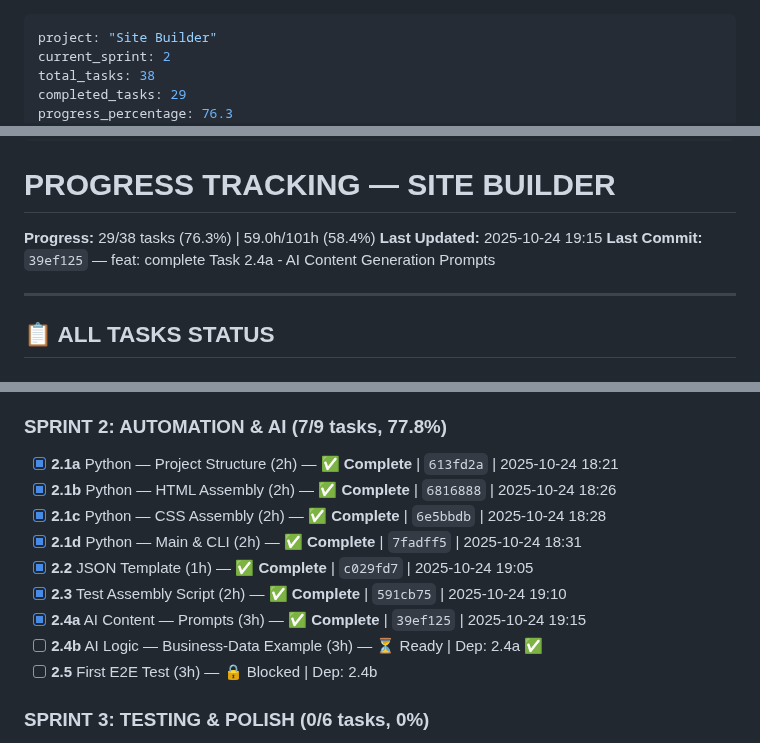
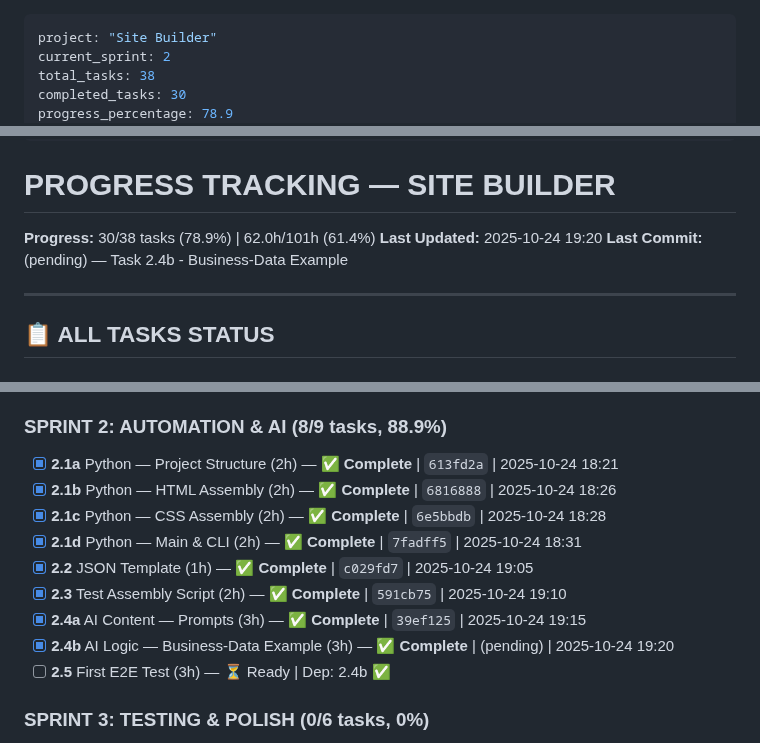
Before and after one commit to AndreyTsibin/site-builder-system, a Markdown page: PROGRESS.md, 3 parts joined by grey strips. Drawn GitHub-style.

```diff
--- a/PROGRESS.md
+++ b/PROGRESS.md
@@ -2,6 +2,6 @@
 project: "Site Builder"
 current_sprint: 2
 total_tasks: 38
-completed_tasks: 29
-progress_percentage: 76.3
+completed_tasks: 30
+progress_percentage: 78.9
 total_hours: 101
@@ -13,9 +13,9 @@ status: "in_progress"
 
 # PROGRESS TRACKING — SITE BUILDER
 
-**Progress:** 29/38 tasks (76.3%) | 59.0h/101h (58.4%)
-**Last Updated:** 2025-10-24 19:15
-**Last Commit:** `39ef125` — feat: complete Task 2.4a - AI Content Generation Prompts
+**Progress:** 30/38 tasks (78.9%) | 62.0h/101h (61.4%)
+**Last Updated:** 2025-10-24 19:20
+**Last Commit:** (pending) — Task 2.4b - Business-Data Example
 
 ---
 
@@ -49,7 +49,7 @@ status: "in_progress"
 - [x] **1.7b** Footer CSS (3h) — ✅ **Complete** | `957bf84` | 2025-10-24 18:45
 - [x] **1.8** Update Sections YAML (2h) — ✅ **Complete** | `05c64c9` | 2025-10-24 19:00
 
-### SPRINT 2: AUTOMATION & AI (7/9 tasks, 77.8%)
+### SPRINT 2: AUTOMATION & AI (8/9 tasks, 88.9%)
 
 - [x] **2.1a** Python — Project Structure (2h) — ✅ **Complete** | `613fd2a` | 2025-10-24 18:21
 - [x] **2.1b** Python — HTML Assembly (2h) — ✅ **Complete** | `6816888` | 2025-10-24 18:26
@@ -58,8 +58,8 @@ status: "in_progress"
 - [x] **2.2** JSON Template (1h) — ✅ **Complete** | `c029fd7` | 2025-10-24 19:05
 - [x] **2.3** Test Assembly Script (2h) — ✅ **Complete** | `591cb75` | 2025-10-24 19:10
 - [x] **2.4a** AI Content — Prompts (3h) — ✅ **Complete** | `39ef125` | 2025-10-24 19:15
-- [ ] **2.4b** AI Logic — Business-Data Example (3h) — ⏳ Ready | Dep: 2.4a ✅
-- [ ] **2.5** First E2E Test (3h) — 🔒 Blocked | Dep: 2.4b
+- [x] **2.4b** AI Logic — Business-Data Example (3h) — ✅ **Complete** | (pending) | 2025-10-24 19:20
+- [ ] **2.5** First E2E Test (3h) — ⏳ Ready | Dep: 2.4b ✅
 
 ### SPRINT 3: TESTING & POLISH (0/6 tasks, 0%)
 
```
Also changed, not shown: other parts of PROGRESS.md (+4 -4 lines), templates/business-data-example.md (added, +125 -0 lines).
